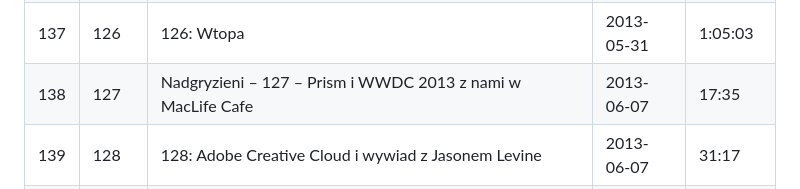
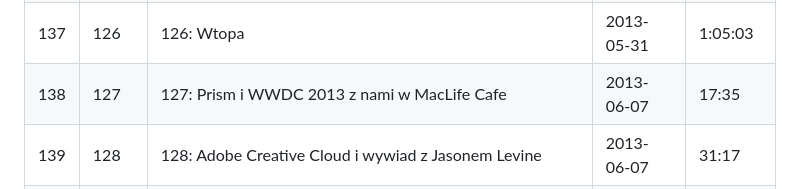
Before and after one commit to Morid1n/nadgryzieni-episode-archive, a Markdown page: Nadgryzieni Episode Archive.md, the part around the change. Drawn GitHub-style.

Commit message:
Update episode 127 title to match scraped audio version

```diff
--- a/Nadgryzieni Episode Archive.md
+++ b/Nadgryzieni Episode Archive.md
@@ -137,7 +137,7 @@
 | 135 | 124   | 124: Mamy Google Glass ;-) i Chromebook Pixel                                                                | 2013-05-17   | 1:05:33  |
 | 136 | 125   | 125: Cały na Biało                                                                                           | 2013-05-24   | 1:01:11  |
 | 137 | 126   | 126: Wtopa                                                                                                   | 2013-05-31   | 1:05:03  |
-| 138 | 127   | Nadgryzieni – 127 – Prism i WWDC 2013 z nami w MacLife Cafe                                                  | 2013-06-07   | 17:35    |
+| 138 | 127   | 127: Prism i WWDC 2013 z nami w MacLife Cafe                                                                   | 2013-06-07   | 17:35    |
 | 139 | 128   | 128: Adobe Creative Cloud i wywiad z Jasonem Levine                                                          | 2013-06-07   | 31:17    |
 | 140 | 129   | 129: Nasze wrażenia po WWDC 2013                                                                             | 2013-06-14   | 1:36:58  |
 | 141 | 130   | 130: (Po Godzinach) iOS 7; Norbert vs. Moridin [explicit]                                                    | 2013-06-21   | 46:02    |
```
